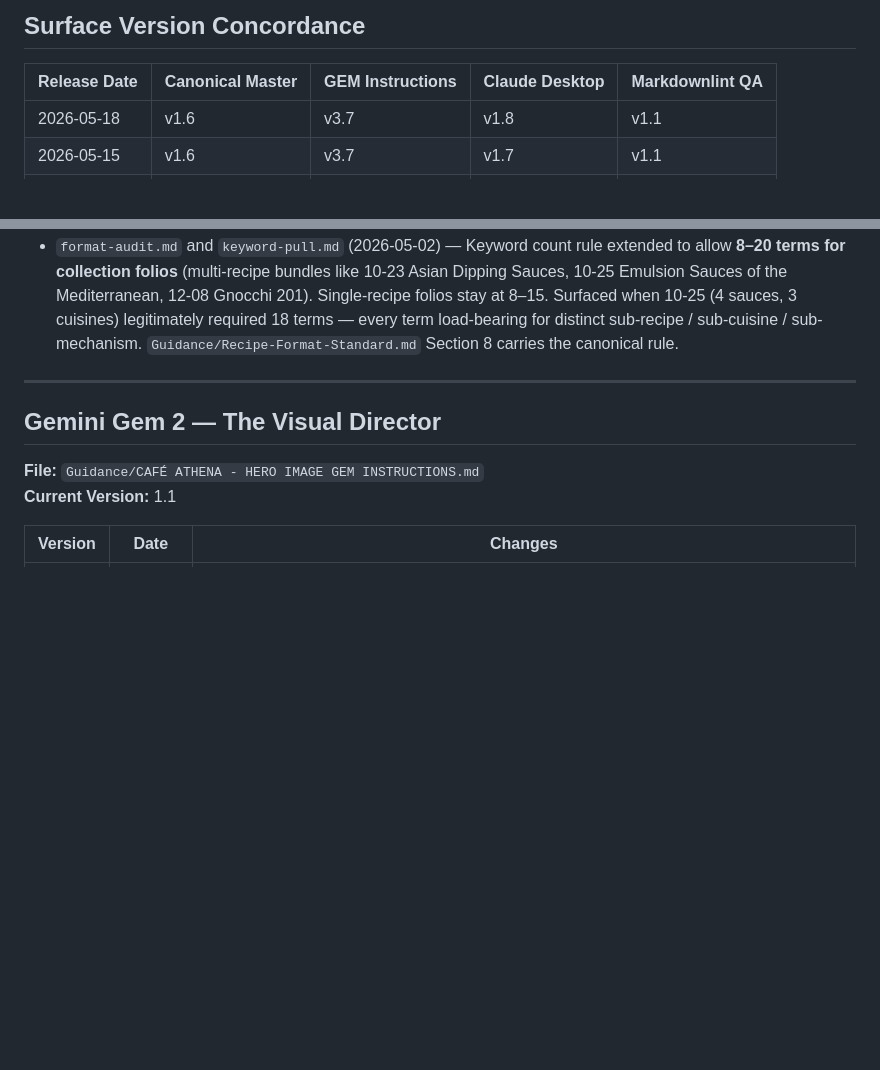
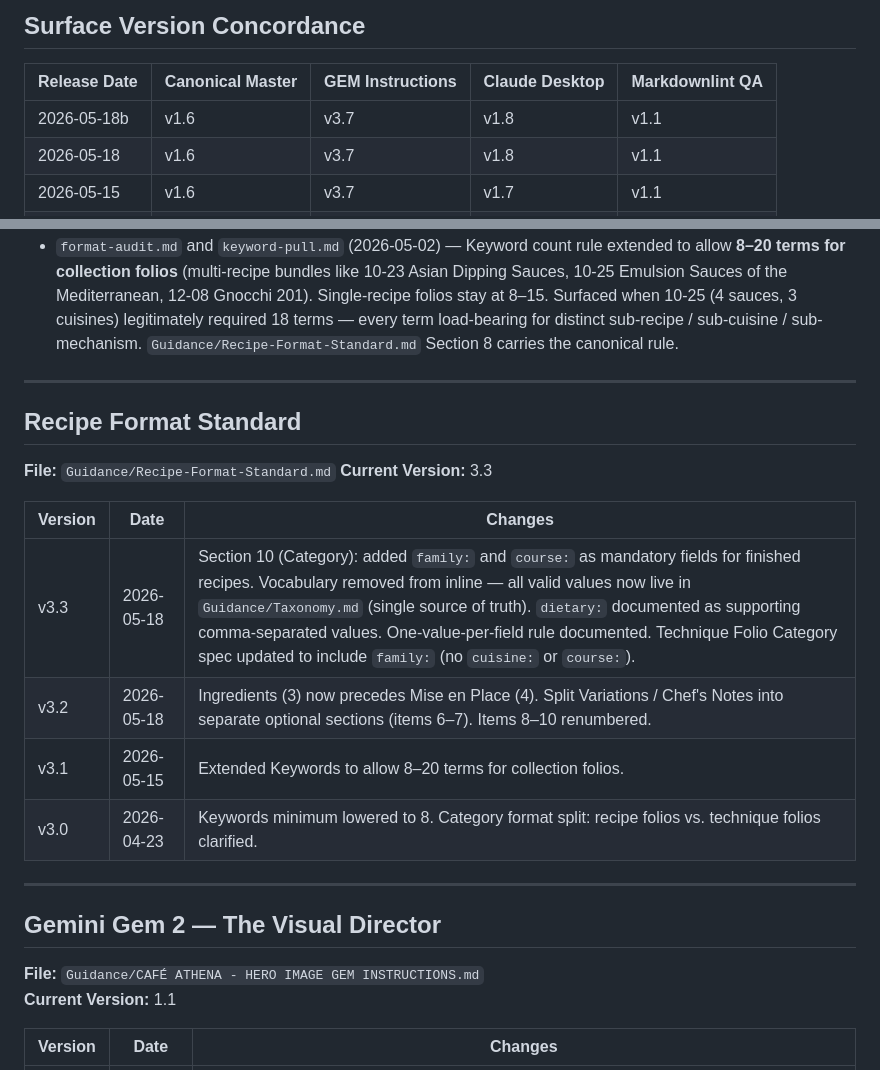
Before and after one commit to kevinward1969/cafe-athena, a Markdown page: AGENT_CHANGELOG.md, 2 parts joined by grey strips. Drawn GitHub-style; blank space fills up the shorter version.

```diff
--- a/AGENT_CHANGELOG.md
+++ b/AGENT_CHANGELOG.md
@@ -8,6 +8,7 @@ Tracks version history for all four Café Athena AI agent surfaces. The canonica
 
 | Release Date | Canonical Master | GEM Instructions | Claude Desktop | Markdownlint QA |
 |--------------|-----------------|-----------------|----------------|-----------------|
+| 2026-05-18b | v1.6 | v3.7 | v1.8 | v1.1 |
 | 2026-05-18 | v1.6 | v3.7 | v1.8 | v1.1 |
 | 2026-05-15 | v1.6 | v3.7 | v1.7 | v1.1 |
 | 2026-04-26 | v1.6 | v3.7 | v1.6 | v1.1 |
@@ -88,6 +89,20 @@ These workflow files do not carry independent version numbers, but were updated
 
 ---
 
+## Recipe Format Standard
+
+**File:** `Guidance/Recipe-Format-Standard.md`
+**Current Version:** 3.3
+
+| Version | Date | Changes |
+|---------|------|---------|
+| v3.3 | 2026-05-18 | Section 10 (Category): added `family:` and `course:` as mandatory fields for finished recipes. Vocabulary removed from inline — all valid values now live in `Guidance/Taxonomy.md` (single source of truth). `dietary:` documented as supporting comma-separated values. One-value-per-field rule documented. Technique Folio Category spec updated to include `family:` (no `cuisine:` or `course:`). |
+| v3.2 | 2026-05-18 | Ingredients (3) now precedes Mise en Place (4). Split Variations / Chef's Notes into separate optional sections (items 6–7). Items 8–10 renumbered. |
+| v3.1 | 2026-05-15 | Extended Keywords to allow 8–20 terms for collection folios. |
+| v3.0 | 2026-04-23 | Keywords minimum lowered to 8. Category format split: recipe folios vs. technique folios clarified. |
+
+---
+
 ## Gemini Gem 2 — The Visual Director
 
 **File:** `Guidance/CAFÉ ATHENA - HERO IMAGE GEM INSTRUCTIONS.md`
```
Also changed, not shown: Guidance/Recipe-Format-Standard.md (+20 -17 lines), PROJECT_BRIEF_SITE_IA.md (+5 -5 lines).
